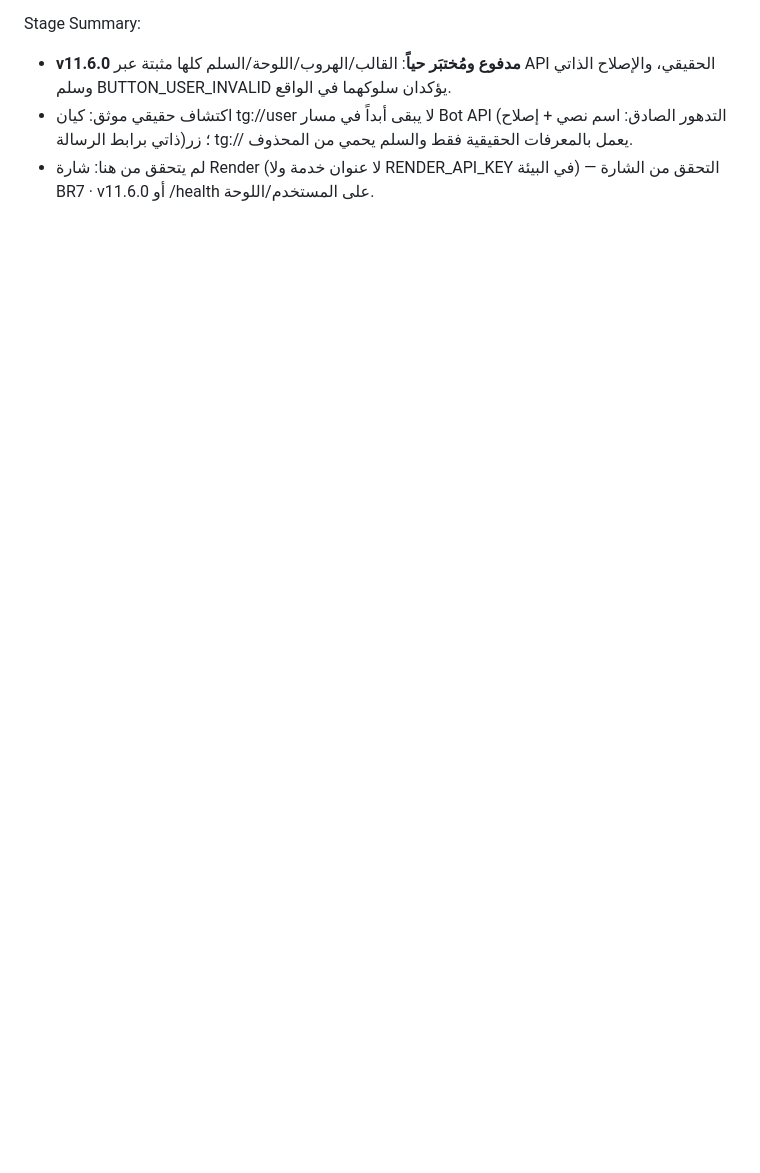
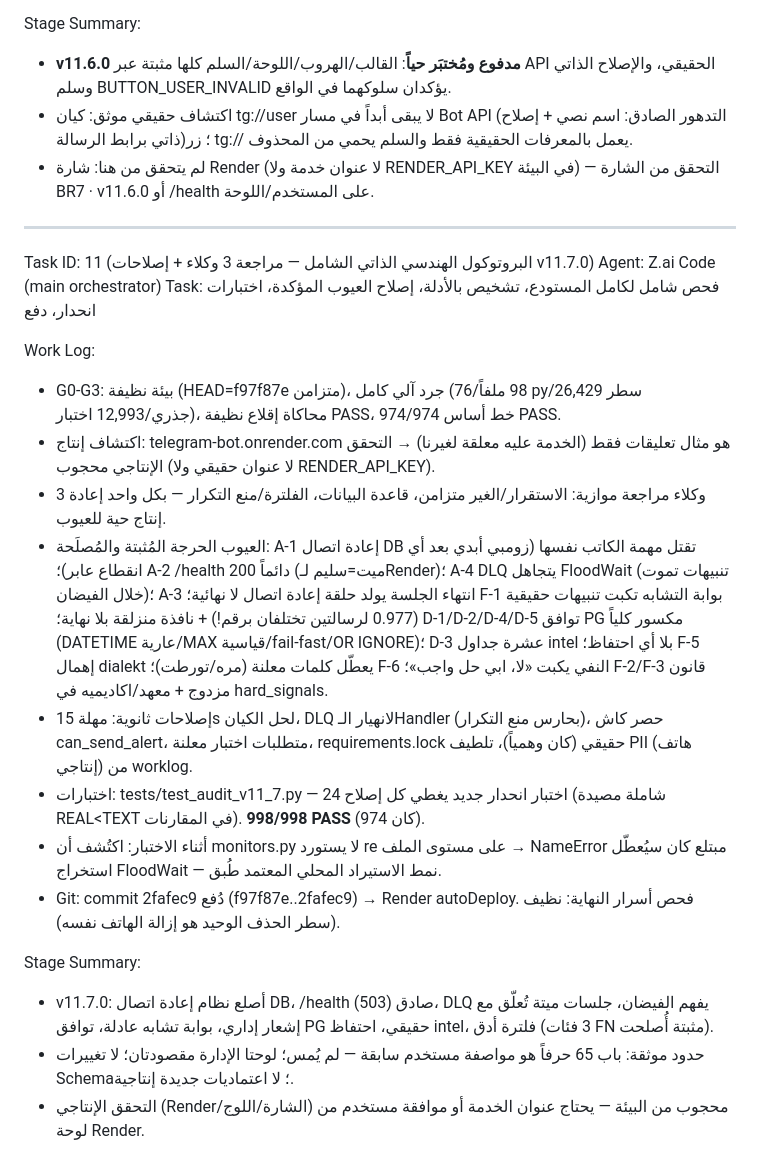
Before and after one commit to Bashar711-rgit/Telegram_BR7, a Markdown page: worklog.md, the part around the change. Drawn GitHub-style; blank space fills up the shorter version.

Commit message:
v11.7.0 worklog: 3-agent audit log + fixes + 998/998

```diff
--- a/worklog.md
+++ b/worklog.md
@@ -127,3 +127,23 @@ Stage Summary:
 - **v11.6.0 مدفوع ومُختبَر حياً**: القالب/الهروب/اللوحة/السلم كلها مثبتة عبر API الحقيقي، والإصلاح الذاتي وسلم BUTTON_USER_INVALID يؤكدان سلوكهما في الواقع.
 - اكتشاف حقيقي موثق: كيان tg://user لا يبقى أبداً في مسار Bot API (التدهور الصادق: اسم نصي + إصلاح ذاتي برابط الرسالة)؛ زر tg:// يعمل بالمعرفات الحقيقية فقط والسلم يحمي من المحذوف.
 - لم يتحقق من هنا: شارة Render (لا عنوان خدمة ولا RENDER_API_KEY في البيئة) — التحقق من الشارة BR7 · v11.6.0 أو /health على المستخدم/اللوحة.
+
+---
+Task ID: 11 (البروتوكول الهندسي الذاتي الشامل — مراجعة 3 وكلاء + إصلاحات v11.7.0)
+Agent: Z.ai Code (main orchestrator)
+Task: فحص شامل لكامل المستودع، تشخيص بالأدلة، إصلاح العيوب المؤكدة، اختبارات انحدار، دفع
+
+Work Log:
+- G0-G3: بيئة نظيفة (HEAD=f97f87e متزامن)، جرد آلي كامل (98 ملفاً/76 py/26,429 سطر جذري/12,993 اختبار)، محاكاة إقلاع نظيفة PASS، خط أساس 974/974 PASS.
+- اكتشاف إنتاج: telegram-bot.onrender.com هو مثال تعليقات فقط (الخدمة عليه معلقة لغيرنا) → التحقق الإنتاجي محجوب (لا عنوان حقيقي ولا RENDER_API_KEY).
+- 3 وكلاء مراجعة موازية: الاستقرار/الغير متزامن، قاعدة البيانات، الفلترة/منع التكرار — بكل واحد إعادة إنتاج حية للعيوب.
+- العيوب الحرجة المُثبتة والمُصلَحة: A-1 إعادة اتصال DB تقتل مهمة الكاتب نفسها (زومبي أبدي بعد أي انقطاع عابر)؛ A-2 /health دائماً 200 (ميت=سليم لـRender)؛ A-4 DLQ يتجاهل FloodWait (تنبيهات تموت خلال الفيضان)؛ A-3 انتهاء الجلسة يولد حلقة إعادة اتصال لا نهائية؛ F-1 بوابة التشابه تكبت تنبيهات حقيقية (0.977 لرسالتين تختلفان برقم!) + نافذة منزلقة بلا نهاية؛ D-1/D-2/D-4/D-5 توافق PG مكسور كلياً (DATETIME عارية/MAX قياسية/fail-fast/OR IGNORE)؛ D-3 عشرة جداول intel بلا أي احتفاظ؛ F-5 إهمال dialekt يعطّل كلمات معلنة (مره/تورطت)؛ F-6 النفي يكبت «لا، ابي حل واجب»؛ F-2/F-3 قانون مزدوج + معهد/اكاديميه في hard_signals.
+- إصلاحات ثانوية: مهلة 15s لحل الكيان، DLQ لانهيار الـHandler (بحارس منع التكرار)، حصر كاش can_send_alert، متطلبات اختبار معلنة، requirements.lock حقيقي (كان وهمياً)، تلطيف PII (هاتف إنتاجي) من worklog.
+- اختبارات: tests/test_audit_v11_7.py — 24 اختبار انحدار جديد يغطي كل إصلاح (شاملة مصيدة REAL<TEXT في المقارنات). **998/998 PASS** (كان 974).
+- أثناء الاختبار: اكتُشف أن monitors.py لا يستورد re على مستوى الملف → NameError مبتلع كان سيُعطّل استخراج FloodWait — نمط الاستيراد المحلي المعتمد طُبق.
+- Git: commit 2fafec9 دُفع (f97f87e..2fafec9) → Render autoDeploy. فحص أسرار النهاية: نظيف (سطر الحذف الوحيد هو إزالة الهاتف نفسه).
+
+Stage Summary:
+- v11.7.0: أصلع نظام إعادة اتصال DB، /health صادق (503)، DLQ يفهم الفيضان، جلسات ميتة تُعلّق مع إشعار إداري، بوابة تشابه عادلة، توافق PG حقيقي، احتفاظ intel، فلترة أدق (3 فئات FN مثبتة أُصلحت).
+- حدود موثقة: باب 65 حرفاً هو مواصفة مستخدم سابقة — لم يُمس؛ لوحتا الإدارة مقصودتان؛ لا تغييرات Schema؛ لا اعتماديات جديدة إنتاجية.
+- التحقق الإنتاجي (Render/الشارة/اللوج) محجوب من البيئة — يحتاج عنوان الخدمة أو موافقة مستخدم من لوحة Render.
```
